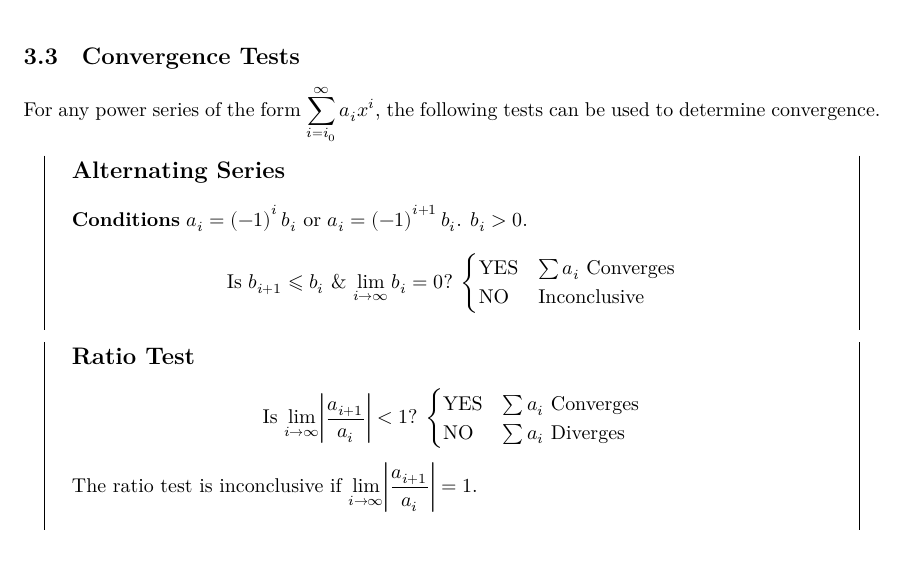
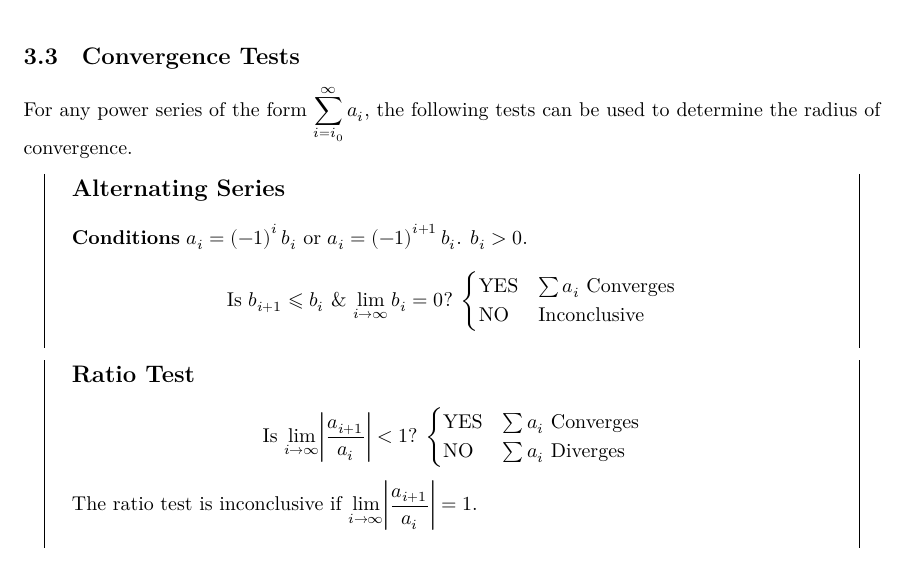
Before and after one commit to Tarang74/MXB105, a LaTeX document (MXB105 Lecture Notes.tex): part of page 10 of 29, cut so that both start at the same text. The pictures show the PDF file MXB105 Lecture Notes.pdf that the author committed with the source.

Commit message:
Undo changes to series form

```diff
--- a/MXB105 Lecture Notes.tex
+++ b/MXB105 Lecture Notes.tex
@@ -369,7 +369,8 @@ between infinite series (definite integrals) and antiderivatives
 \end{definition}
 \subsection{Convergence Tests}
 For any power series of the form \(\displaystyle\sum_{i=i_0}^\infty
-a_i x^i\), the following tests can be used to determine convergence.
+a_i\), the following tests can be used to determine the radius of
+convergence.
 \begin{tcolorboxlarge}[title={Alternating Series}]
     \textbf{Conditions} \(a_i = \left( -1 \right)^i b_i\) or
     \(a_i = \left( -1 \right)^{i+1} b_i\). \(b_i>0\).
```
Also changed, not shown: MXB105 Lecture Notes.pdf.
